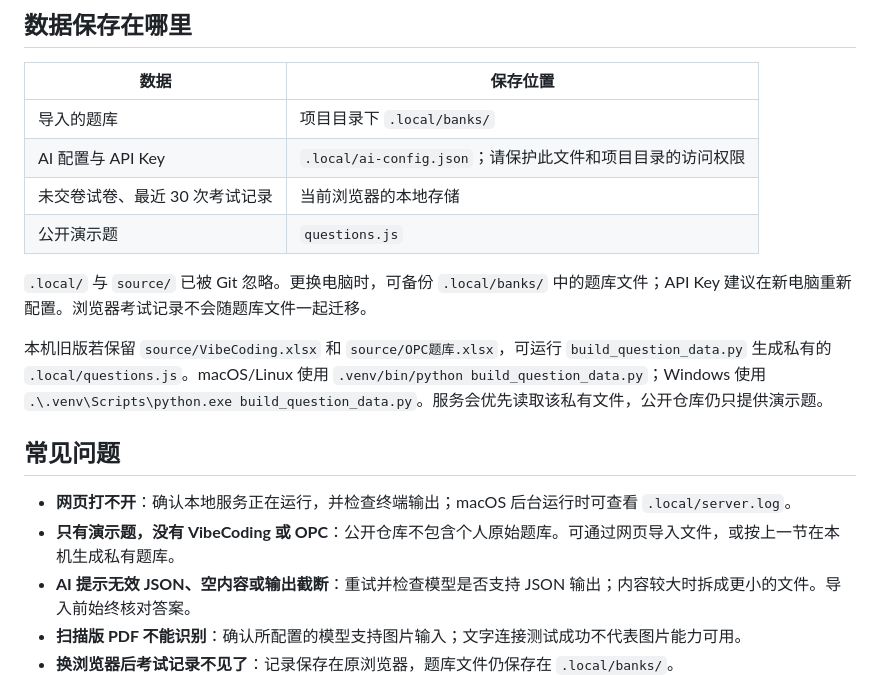
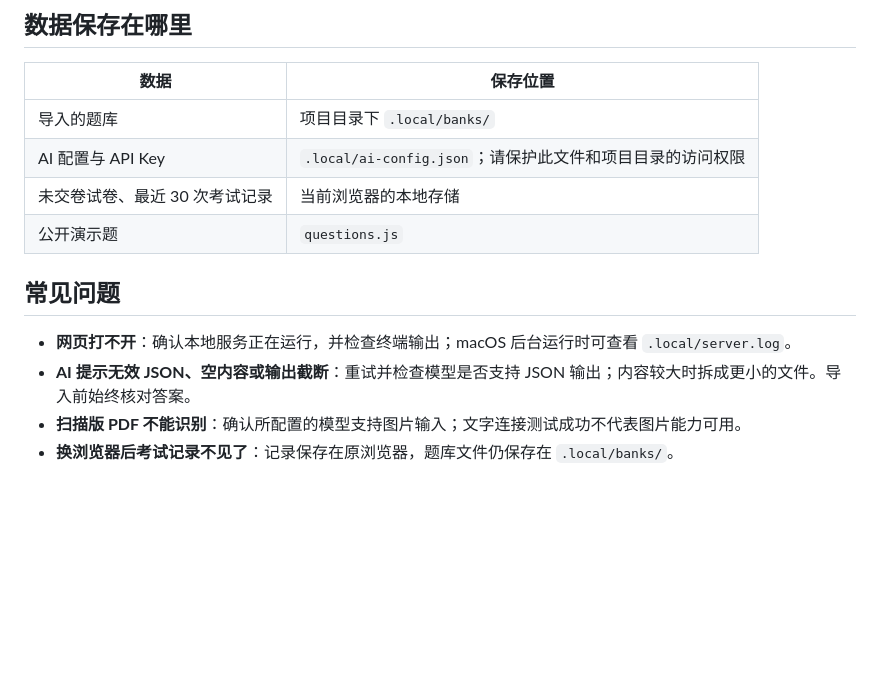
Before and after one commit to xuyiwenak/ai-exam-studio, a Markdown page: README.md, the part around the change. Drawn GitHub-style; blank space fills up the shorter version.

```diff
--- a/README.md
+++ b/README.md
@@ -105,15 +105,9 @@ Windows 和 Linux 的手动启动方式需要保持终端打开；按 `Ctrl+C`
 | AI 配置与 API Key | `.local/ai-config.json`；请保护此文件和项目目录的访问权限 |
 | 未交卷试卷、最近 30 次考试记录 | 当前浏览器的本地存储 |
 | 公开演示题 | `questions.js` |
-
-`.local/` 与 `source/` 已被 Git 忽略。更换电脑时，可备份 `.local/banks/` 中的题库文件；API Key 建议在新电脑重新配置。浏览器考试记录不会随题库文件一起迁移。
-
-本机旧版若保留 `source/VibeCoding.xlsx` 和 `source/OPC题库.xlsx`，可运行 `build_question_data.py` 生成私有的 `.local/questions.js`。macOS/Linux 使用 `.venv/bin/python build_question_data.py`；Windows 使用 `.\.venv\Scripts\python.exe build_question_data.py`。服务会优先读取该私有文件，公开仓库仍只提供演示题。
-
 ## 常见问题
 
 - **网页打不开**：确认本地服务正在运行，并检查终端输出；macOS 后台运行时可查看 `.local/server.log`。
-- **只有演示题，没有 VibeCoding 或 OPC**：公开仓库不包含个人原始题库。可通过网页导入文件，或按上一节在本机生成私有题库。
 - **AI 提示无效 JSON、空内容或输出截断**：重试并检查模型是否支持 JSON 输出；内容较大时拆成更小的文件。导入前始终核对答案。
 - **扫描版 PDF 不能识别**：确认所配置的模型支持图片输入；文字连接测试成功不代表图片能力可用。
 - **换浏览器后考试记录不见了**：记录保存在原浏览器，题库文件仍保存在 `.local/banks/`。
```
